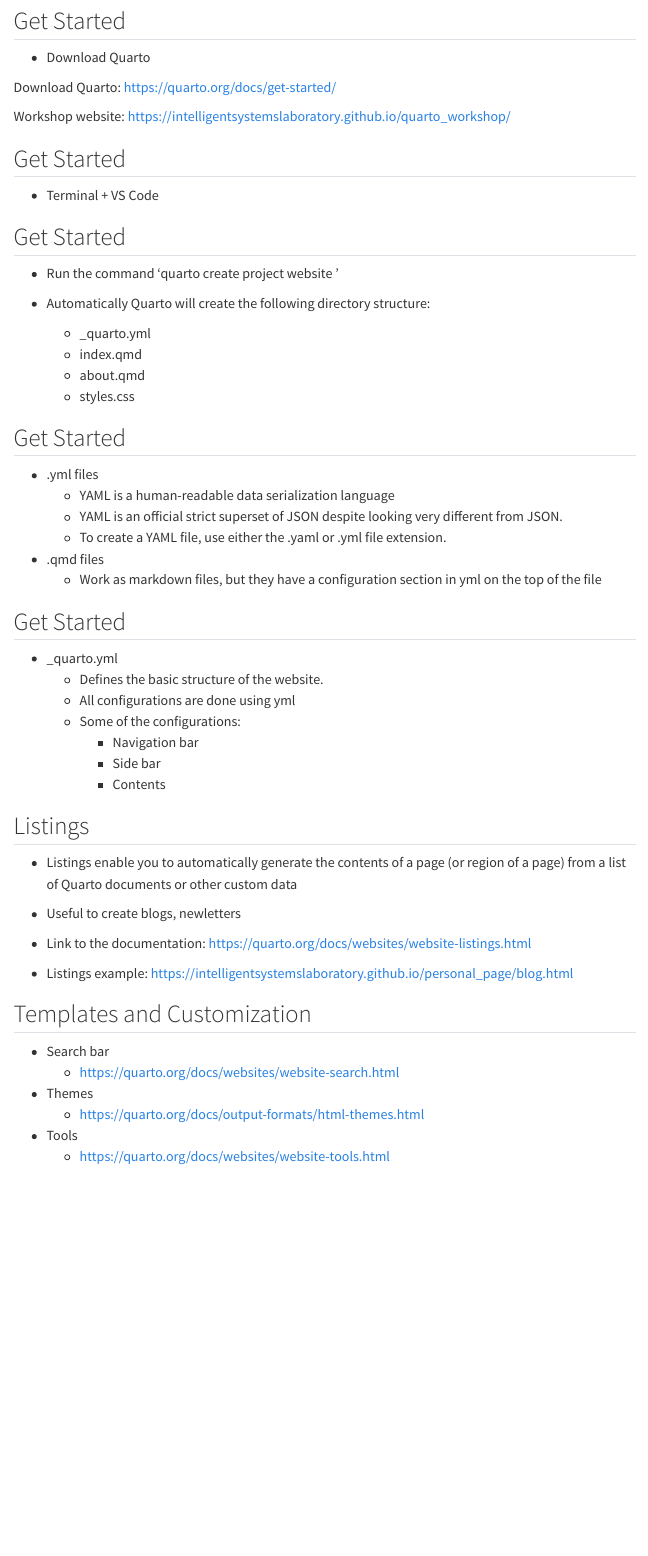
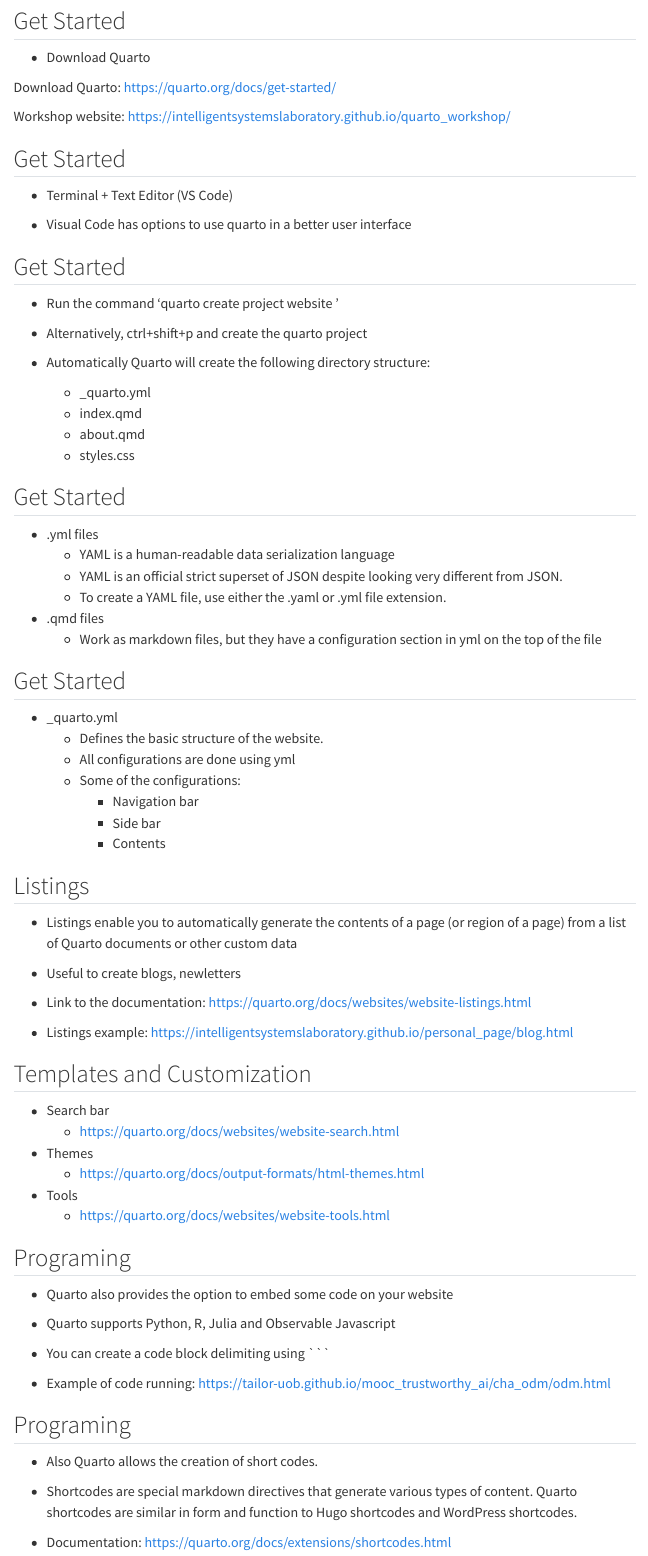
Before and after one commit to IntelligentSystemsLaboratory/quarto_workshop, a Quarto document (hands_on.qmd): the page in a window 1100 px wide, from 1130 px down. Rendered offline with R 4.5, knitr and Pandoc in place of Quarto, with nearby package versions; menus at the side of the page are left out.

Commit message:
updates: slides

````diff
--- a/hands_on.qmd
+++ b/hands_on.qmd
@@ -49,11 +49,15 @@
 
 ## Get Started
 
-- Terminal + VS Code
+- Terminal + Text Editor (VS Code)
+
+- Visual Code has options to use quarto in a better user interface
 
 ## Get Started
 
 - Run the command 'quarto create project website <mysite>'
+
+- Alternatively, ctrl+shift+p and create the quarto project
 
 - Automatically Quarto will create the following directory structure:
     - _quarto.yml
@@ -81,7 +85,7 @@
         - Side bar
         - Contents
 
-## Listings
+## Listings {.smaller}
 
 - Listings enable you to automatically generate the contents of a page (or region of a page) from a list of Quarto documents or other custom data
 
@@ -99,3 +103,21 @@
     - [https://quarto.org/docs/output-formats/html-themes.html](https://quarto.org/docs/output-formats/html-themes.html)
 - Tools
     - [https://quarto.org/docs/websites/website-tools.html](https://quarto.org/docs/websites/website-tools.html)
+
+## Programing
+
+- Quarto also provides the option to embed some code on your website
+
+- Quarto supports Python, R, Julia and Observable Javascript
+
+- You can create a code block delimiting using ```
+
+- Example of code running: [https://tailor-uob.github.io/mooc_trustworthy_ai/cha_odm/odm.html](https://tailor-uob.github.io/mooc_trustworthy_ai/cha_odm/odm.html)
+
+## Programing
+
+- Also Quarto allows the creation of short codes.
+
+- Shortcodes are special markdown directives that generate various types of content. Quarto shortcodes are similar in form and function to Hugo shortcodes and WordPress shortcodes.
+
+- Documentation: [https://quarto.org/docs/extensions/shortcodes.html](https://quarto.org/docs/extensions/shortcodes.html)
````
Also changed, not shown: hands_on.qmd (4 more changed lines).
